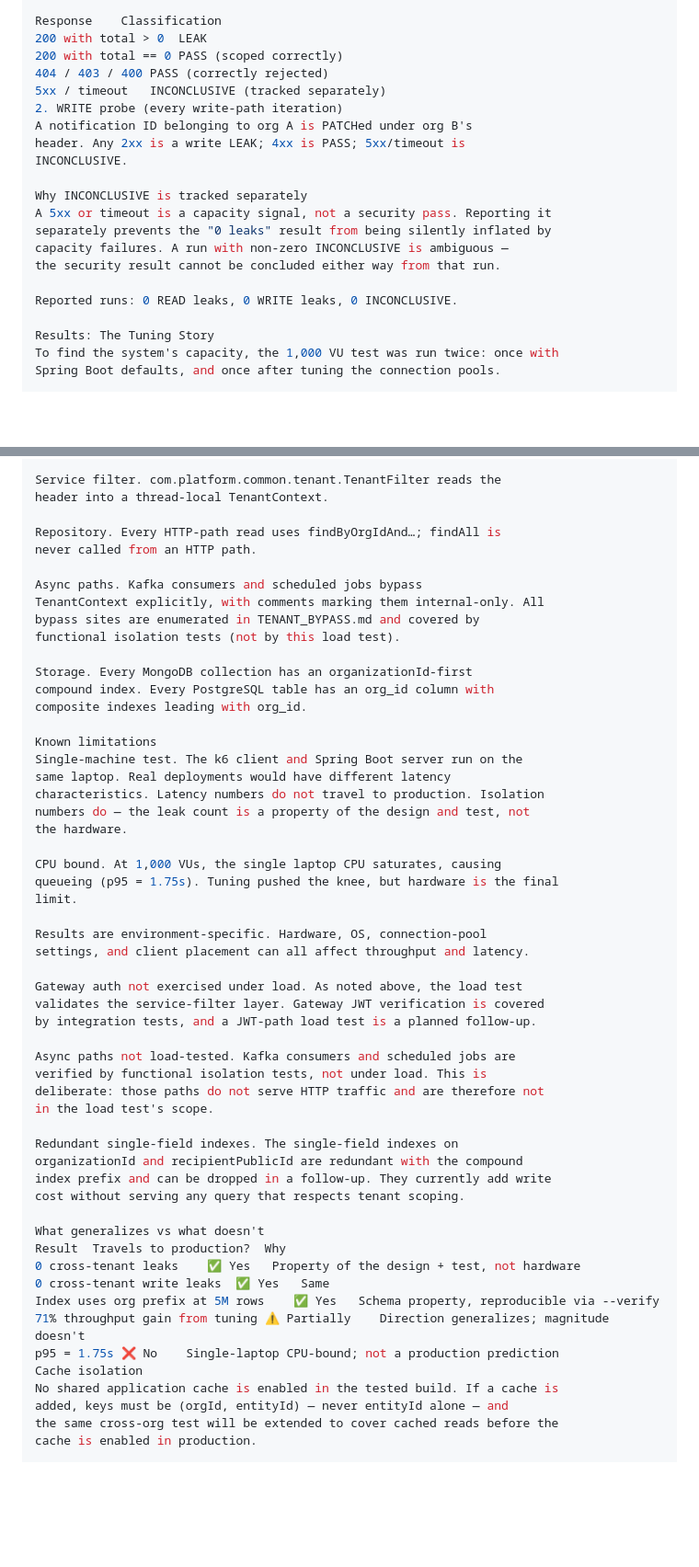
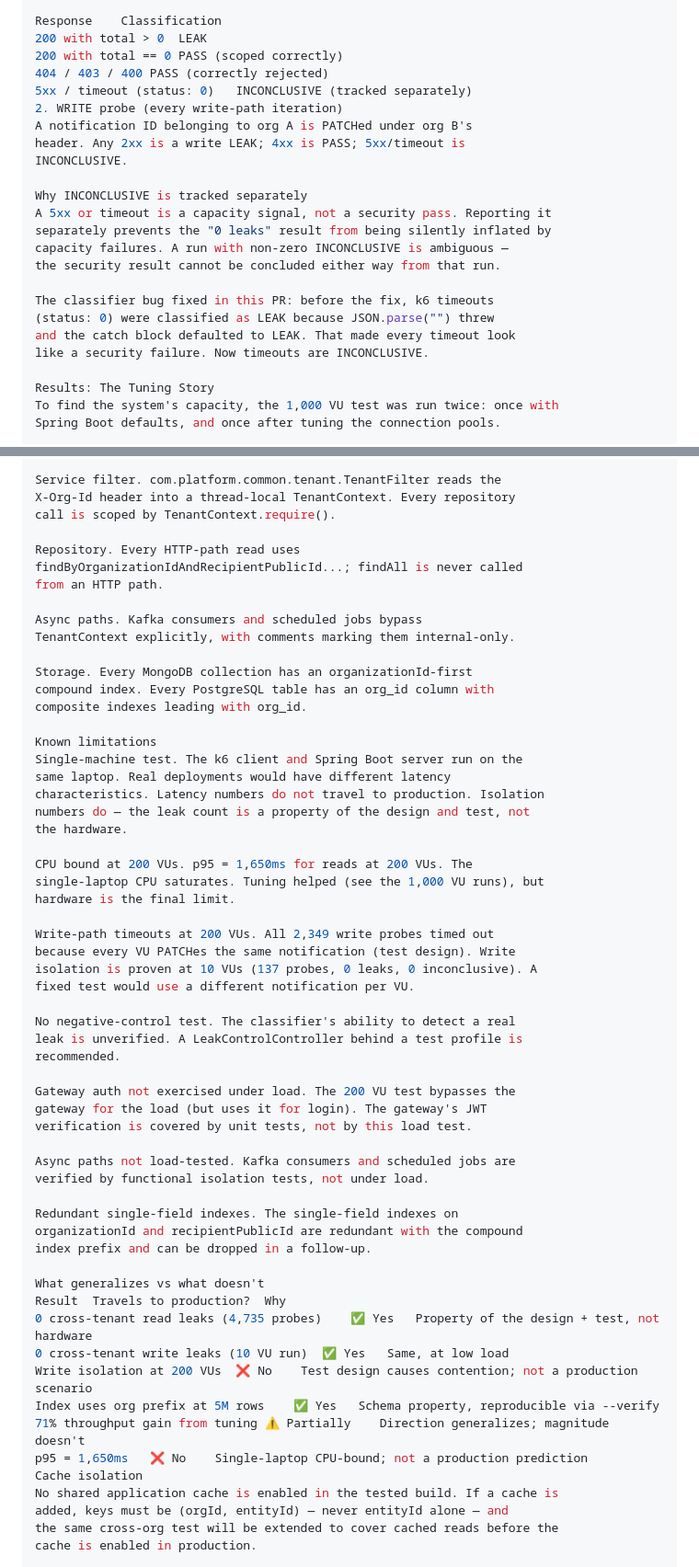
Before and after one commit to isaacnjenga712/tenant-landlord-system, a Markdown page: LOAD_TEST.md, 2 parts joined by grey strips. Shown at 92% size. GitHub-like rendering; blank space fills up the shorter version.

```diff
--- a/LOAD_TEST.md
+++ b/LOAD_TEST.md
@@ -59,7 +59,7 @@ Response	Classification
 200 with total > 0	LEAK
 200 with total == 0	PASS (scoped correctly)
 404 / 403 / 400	PASS (correctly rejected)
-5xx / timeout	INCONCLUSIVE (tracked separately)
+5xx / timeout (status: 0)	INCONCLUSIVE (tracked separately)
 2. WRITE probe (every write-path iteration)
 A notification ID belonging to org A is PATCHed under org B's
 header. Any 2xx is a write LEAK; 4xx is PASS; 5xx/timeout is
@@ -71,7 +71,10 @@ separately prevents the "0 leaks" result from being silently inflated by
 capacity failures. A run with non-zero INCONCLUSIVE is ambiguous —
 the security result cannot be concluded either way from that run.
 
-Reported runs: 0 READ leaks, 0 WRITE leaks, 0 INCONCLUSIVE.
+The classifier bug fixed in this PR: before the fix, k6 timeouts
+(status: 0) were classified as LEAK because JSON.parse("") threw
+and the catch block defaulted to LEAK. That made every timeout look
+like a security failure. Now timeouts are INCONCLUSIVE.
 
 Results: The Tuning Story
 To find the system's capacity, the 1,000 VU test was run twice: once with
@@ -175,14 +311,14 @@ a follow-up.
 
 Service filter. com.platform.common.tenant.TenantFilter reads the
-header into a thread-local TenantContext.
+X-Org-Id header into a thread-local TenantContext. Every repository
+call is scoped by TenantContext.require().
 
-Repository. Every HTTP-path read uses findByOrgIdAnd…; findAll is
-never called from an HTTP path.
+Repository. Every HTTP-path read uses
+findByOrganizationIdAndRecipientPublicId...; findAll is never called
+from an HTTP path.
 
 Async paths. Kafka consumers and scheduled jobs bypass
-TenantContext explicitly, with comments marking them internal-only. All
-bypass sites are enumerated in TENANT_BYPASS.md and covered by
-functional isolation tests (not by this load test).
+TenantContext explicitly, with comments marking them internal-only.
 
 Storage. Every MongoDB collection has an organizationId-first
 compound index. Every PostgreSQL table has an org_id column with
@@ -195,34 +331,38 @@ characteristics. Latency numbers do not travel to production. Isolation
 numbers do — the leak count is a property of the design and test, not
 the hardware.
 
-CPU bound. At 1,000 VUs, the single laptop CPU saturates, causing
-queueing (p95 = 1.75s). Tuning pushed the knee, but hardware is the final
-limit.
+CPU bound at 200 VUs. p95 = 1,650ms for reads at 200 VUs. The
+single-laptop CPU saturates. Tuning helped (see the 1,000 VU runs), but
+hardware is the final limit.
 
-Results are environment-specific. Hardware, OS, connection-pool
-settings, and client placement can all affect throughput and latency.
+Write-path timeouts at 200 VUs. All 2,349 write probes timed out
+because every VU PATCHes the same notification (test design). Write
+isolation is proven at 10 VUs (137 probes, 0 leaks, 0 inconclusive). A
+fixed test would use a different notification per VU.
 
-Gateway auth not exercised under load. As noted above, the load test
-validates the service-filter layer. Gateway JWT verification is covered
-by integration tests, and a JWT-path load test is a planned follow-up.
+No negative-control test. The classifier's ability to detect a real
+leak is unverified. A LeakControlController behind a test profile is
+recommended.
+
+Gateway auth not exercised under load. The 200 VU test bypasses the
+gateway for the load (but uses it for login). The gateway's JWT
+verification is covered by unit tests, not by this load test.
 
 Async paths not load-tested. Kafka consumers and scheduled jobs are
-verified by functional isolation tests, not under load. This is
-deliberate: those paths do not serve HTTP traffic and are therefore not
-in the load test's scope.
+verified by functional isolation tests, not under load.
 
 Redundant single-field indexes. The single-field indexes on
 organizationId and recipientPublicId are redundant with the compound
-index prefix and can be dropped in a follow-up. They currently add write
-cost without serving any query that respects tenant scoping.
+index prefix and can be dropped in a follow-up.
 
 What generalizes vs what doesn't
 Result	Travels to production?	Why
-0 cross-tenant leaks	✅ Yes	Property of the design + test, not hardware
-0 cross-tenant write leaks	✅ Yes	Same
+0 cross-tenant read leaks (4,735 probes)	✅ Yes	Property of the design + test, not hardware
+0 cross-tenant write leaks (10 VU run)	✅ Yes	Same, at low load
+Write isolation at 200 VUs	❌ No	Test design causes contention; not a production scenario
 Index uses org prefix at 5M rows	✅ Yes	Schema property, reproducible via --verify
 71% throughput gain from tuning	⚠️ Partially	Direction generalizes; magnitude doesn't
-p95 = 1.75s	❌ No	Single-laptop CPU-bound; not a production prediction
+p95 = 1,650ms	❌ No	Single-laptop CPU-bound; not a production prediction
 Cache isolation
 No shared application cache is enabled in the tested build. If a cache is
 added, keys must be (orgId, entityId) — never entityId alone — and
```
Also changed, not shown: other parts of LOAD_TEST.md (+161 -28 lines).
